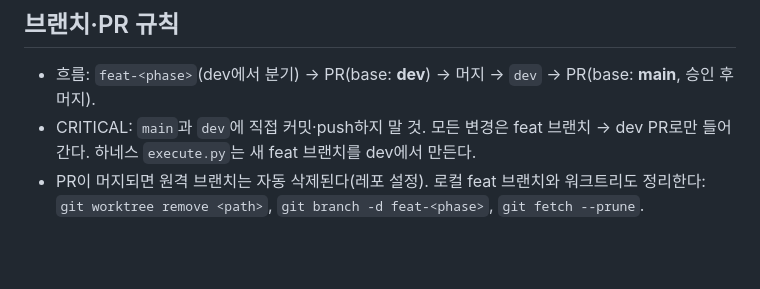
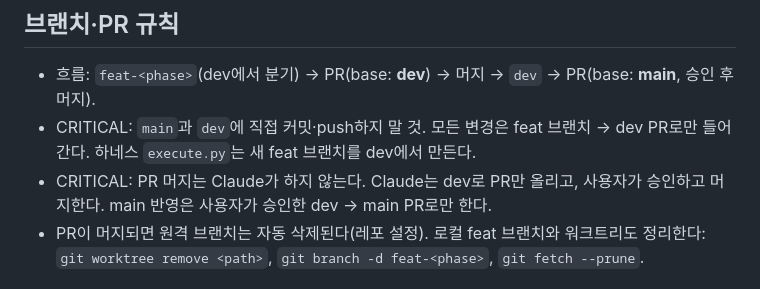
Before and after one commit to minseokhan/splito, a Markdown page: CLAUDE.md, the part around the change. Rendered like a GitHub page; blank space fills up the shorter version.

Commit message:
docs: PR 머지는 사용자 승인 후에만 진행한다는 규칙 추가 (#1)
Co-authored-by: Claude Opus 5.5 (1M context) <noreply@anthropic.com>

```diff
--- a/CLAUDE.md
+++ b/CLAUDE.md
@@ -29,6 +29,7 @@
 ## 브랜치·PR 규칙
 - 흐름: `feat-<phase>`(dev에서 분기) → PR(base: **dev**) → 머지 → `dev` → PR(base: **main**, 승인 후 머지).
 - CRITICAL: `main`과 `dev`에 직접 커밋·push하지 말 것. 모든 변경은 feat 브랜치 → dev PR로만 들어간다. 하네스 `execute.py`는 새 feat 브랜치를 dev에서 만든다.
+- CRITICAL: PR 머지는 Claude가 하지 않는다. Claude는 dev로 PR만 올리고, 사용자가 승인하고 머지한다. main 반영은 사용자가 승인한 dev → main PR로만 한다.
 - PR이 머지되면 원격 브랜치는 자동 삭제된다(레포 설정). 로컬 feat 브랜치와 워크트리도 정리한다: `git worktree remove <path>`, `git branch -d feat-<phase>`, `git fetch --prune`.
 
 ## 하네스 실행 규칙
```
